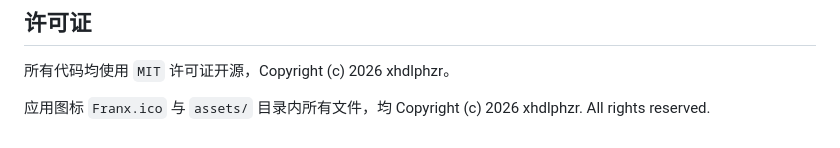
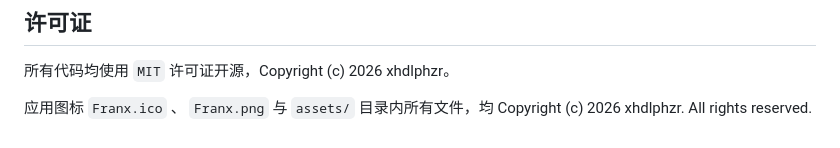
Before and after one commit to xhdlphzr/StanzaWeaver, a Markdown page: README.md, the part around the change. Drawn GitHub-style.

```diff
--- a/README.md
+++ b/README.md
@@ -297,4 +297,4 @@ UI 齿轮按钮中直接编辑保存，或手动编辑 `~/.stanza_weaver/config.
 
 所有代码均使用 `MIT` 许可证开源，Copyright (c) 2026 xhdlphzr。
 
-应用图标 `Franx.ico` 与 `assets/` 目录内所有文件，均 Copyright (c) 2026 xhdlphzr. All rights reserved.
+应用图标 `Franx.ico` 、 `Franx.png` 与 `assets/` 目录内所有文件，均 Copyright (c) 2026 xhdlphzr. All rights reserved.
```
Also changed, not shown: Franx.png (added), 1 other file.
